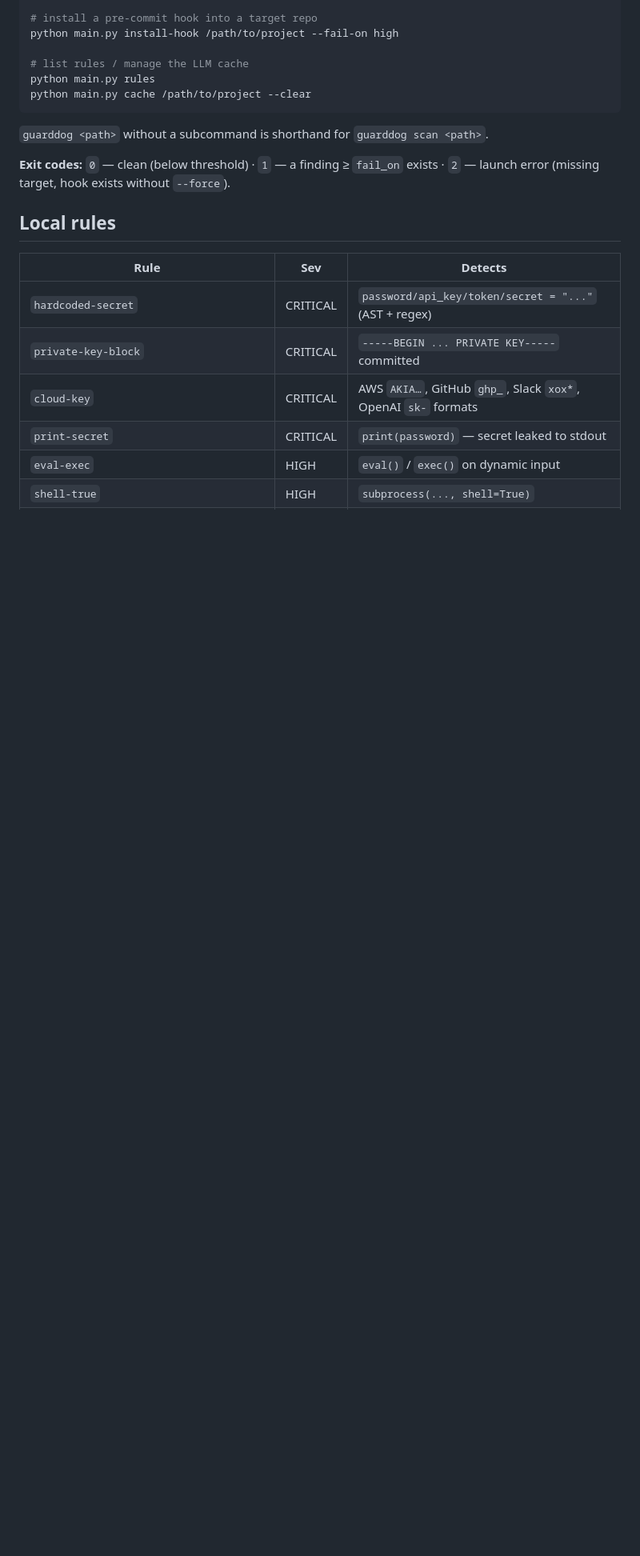
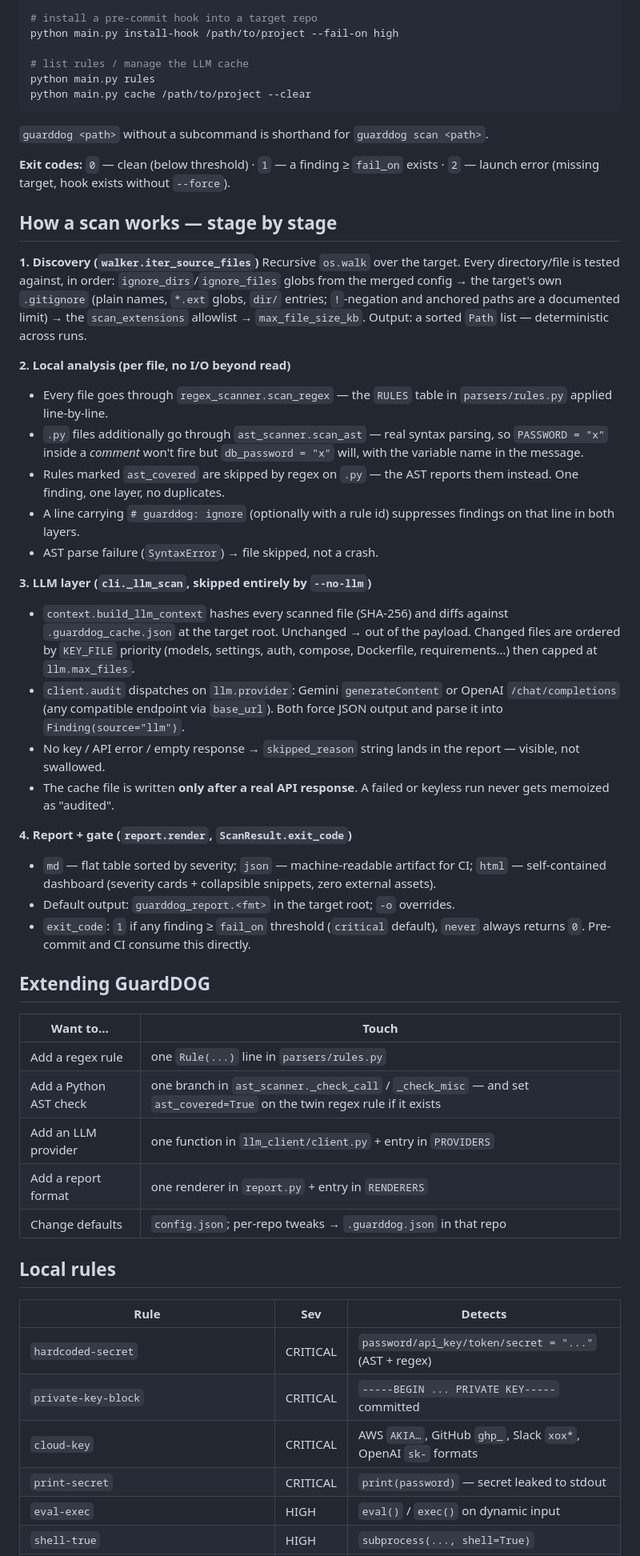
Before and after one commit to ezpectus/GuardDOG, a Markdown page: README.md, the part around one of its changes. Shown at 80% size. Rendered like a GitHub page; blank space fills up the shorter version.

Commit message:
docs: add mermaid pipeline + data-model diagrams, stage-by-stage walkthrough, extension guide

```diff
--- a/README.md
+++ b/README.md
@@ -103,6 +157,63 @@ python main.py cache /path/to/project --clear
 
 **Exit codes:** `0` — clean (below threshold) · `1` — a finding ≥ `fail_on`
 exists · `2` — launch error (missing target, hook exists without `--force`).
+
+## How a scan works — stage by stage
+
+**1. Discovery (`walker.iter_source_files`)**
+Recursive `os.walk` over the target. Every directory/file is tested against,
+in order: `ignore_dirs`/`ignore_files` globs from the merged config → the
+target's own `.gitignore` (plain names, `*.ext` globs, `dir/` entries;
+`!`-negation and anchored paths are a documented limit) → the
+`scan_extensions` allowlist → `max_file_size_kb`. Output: a sorted
+`Path` list — deterministic across runs.
+
+**2. Local analysis (per file, no I/O beyond read)**
+
+- Every file goes through `regex_scanner.scan_regex` — the `RULES` table in
+  `parsers/rules.py` applied line-by-line.
+- `.py` files additionally go through `ast_scanner.scan_ast` — real syntax
+  parsing, so `PASSWORD = "x"` inside a *comment* won't fire but
+  `db_password = "x"` will, with the variable name in the message.
+- Rules marked `ast_covered` are skipped by regex on `.py` — the AST reports
+  them instead. One finding, one layer, no duplicates.
+- A line carrying `# guarddog: ignore` (optionally with a rule id) suppresses
+  findings on that line in both layers.
+- AST parse failure (`SyntaxError`) → file skipped, not a crash.
+
+**3. LLM layer (`cli._llm_scan`, skipped entirely by `--no-llm`)**
+
+- `context.build_llm_context` hashes every scanned file (SHA-256) and diffs
+  against `.guarddog_cache.json` at the target root. Unchanged → out of the
+  payload. Changed files are ordered by `KEY_FILE` priority (models,
+  settings, auth, compose, Dockerfile, requirements…) then capped at
+  `llm.max_files`.
+- `client.audit` dispatches on `llm.provider`: Gemini `generateContent` or
+  OpenAI `/chat/completions` (any compatible endpoint via `base_url`). Both
+  force JSON output and parse it into `Finding(source="llm")`.
+- No key / API error / empty response → `skipped_reason` string lands in the
+  report — visible, not swallowed.
+- The cache file is written **only after a real API response**. A failed or
+  keyless run never gets memoized as "audited".
+
+**4. Report + gate (`report.render`, `ScanResult.exit_code`)**
+
+- `md` — flat table sorted by severity; `json` — machine-readable artifact
+  for CI; `html` — self-contained dashboard (severity cards + collapsible
+  snippets, zero external assets).
+- Default output: `guarddog_report.<fmt>` in the target root; `-o` overrides.
+- `exit_code`: `1` if any finding ≥ `fail_on` threshold (`critical` default),
+  `never` always returns `0`. Pre-commit and CI consume this directly.
+
+## Extending GuardDOG
+
+| Want to… | Touch |
+|---|---|
+| Add a regex rule | one `Rule(...)` line in `parsers/rules.py` |
+| Add a Python AST check | one branch in `ast_scanner._check_call` / `_check_misc` — and set `ast_covered=True` on the twin regex rule if it exists |
+| Add an LLM provider | one function in `llm_client/client.py` + entry in `PROVIDERS` |
+| Add a report format | one renderer in `report.py` + entry in `RENDERERS` |
+| Change defaults | `config.json`; per-repo tweaks → `.guarddog.json` in that repo |
 
 ## Local rules
 
```
Also changed, not shown: other parts of README.md (+71 -17 lines).
